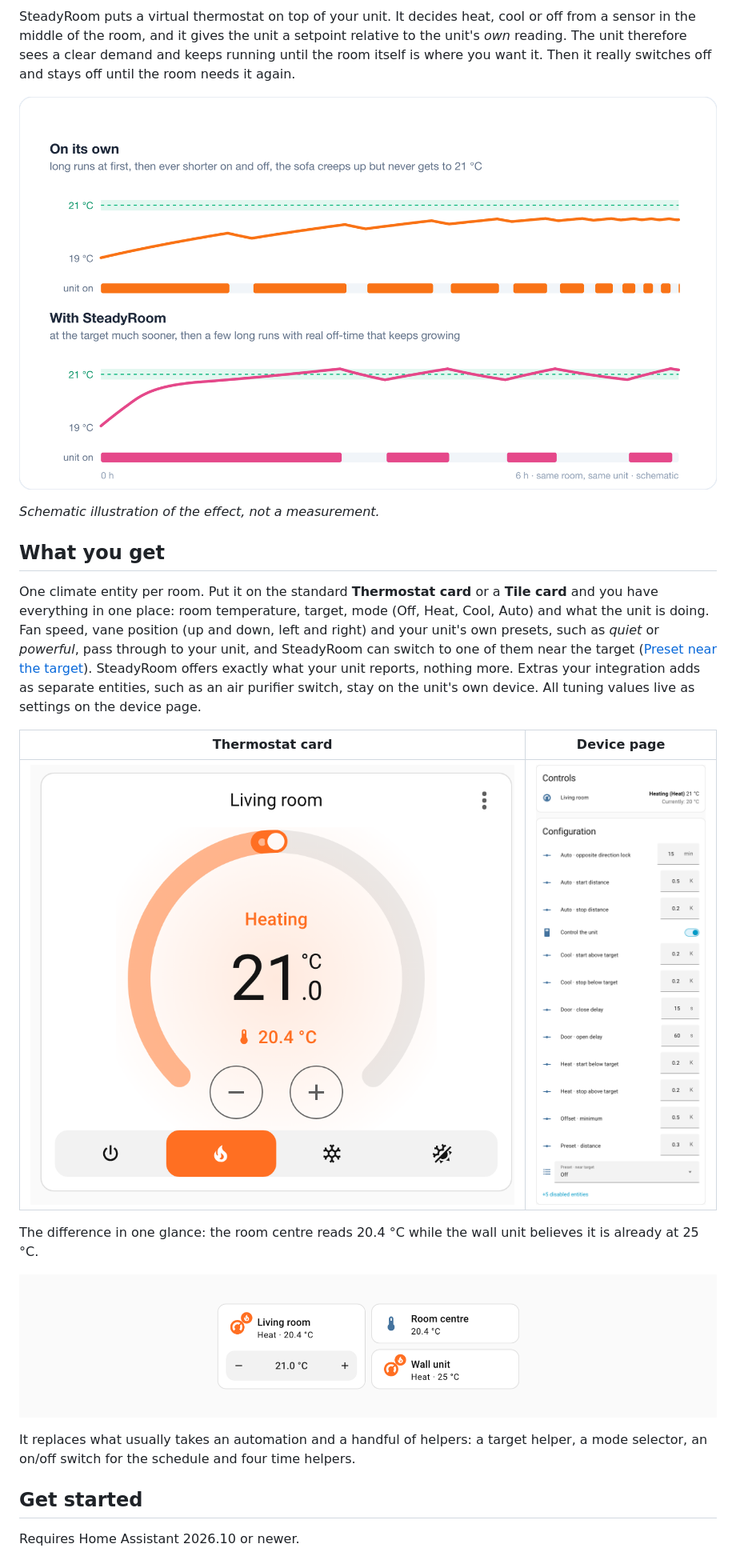
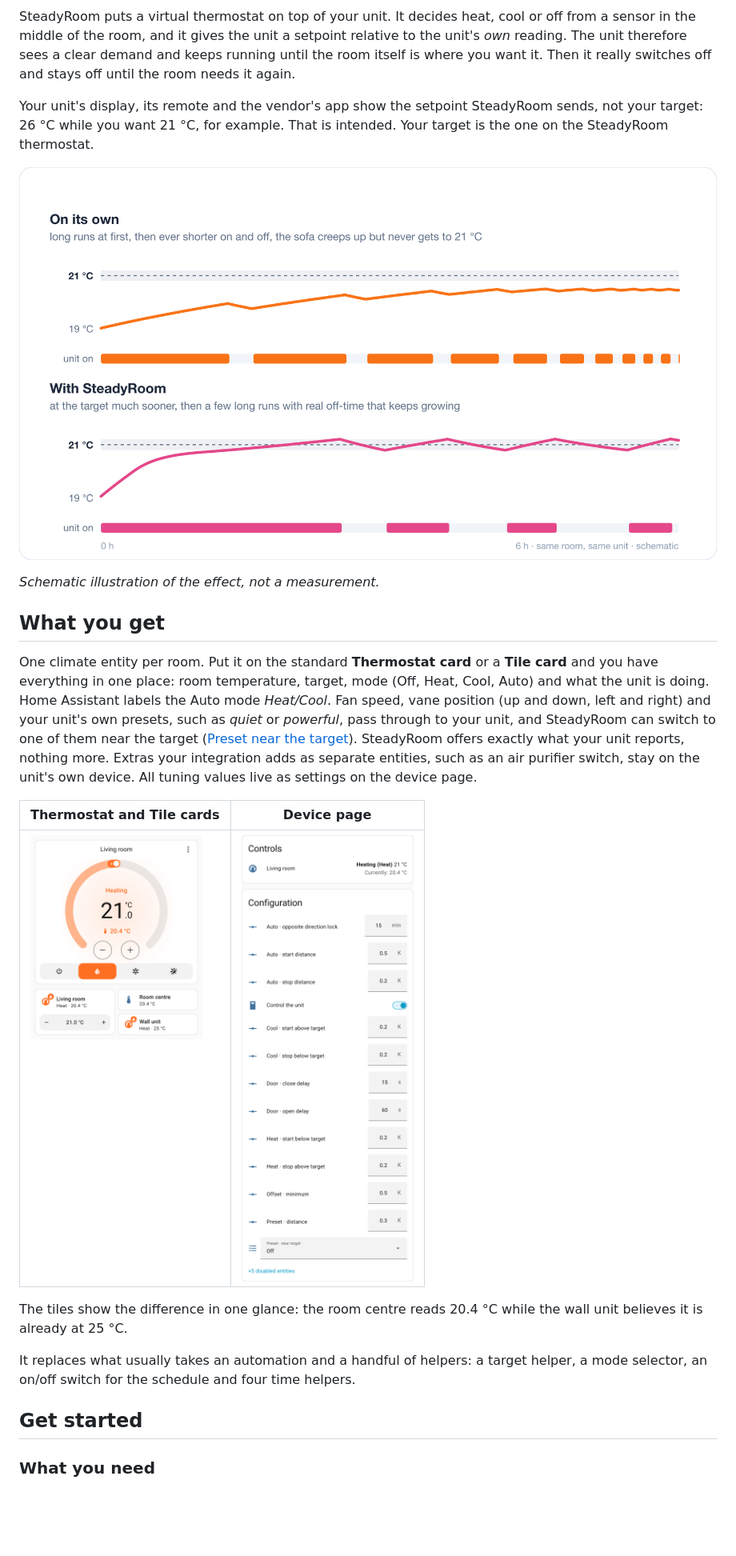
Before and after one commit to b80k/steadyroom, a Markdown page: README.md, the part around one of its changes. Shown at 80% size. Drawn GitHub-style; pictures changed too: docs/images/before-after.png, docs/images/cards.png (added), docs/images/device-settings.png; blank space fills up the shorter version.

```diff
--- a/README.md
+++ b/README.md
@@ -26,25 +26,25 @@ Most split units measure the temperature at their own housing, high up on the wa
 
 SteadyRoom puts a virtual thermostat on top of your unit. It decides heat, cool or off from a sensor in the middle of the room, and it gives the unit a setpoint relative to the unit's *own* reading. The unit therefore sees a clear demand and keeps running until the room itself is where you want it. Then it really switches off and stays off until the room needs it again.
 
+Your unit's display, its remote and the vendor's app show the setpoint SteadyRoom sends, not your target: 26 °C while you want 21 °C, for example. That is intended. Your target is the one on the SteadyRoom thermostat.
+
 ![Schematic over six hours: on its own the unit runs ever shorter and the room stays below target; with SteadyRoom it reaches the target sooner and then makes a few long runs with growing off-times](https://raw.githubusercontent.com/b80k/steadyroom/main/docs/images/before-after.png)
 
 *Schematic illustration of the effect, not a measurement.*
 
 ## What you get
 
-One climate entity per room. Put it on the standard **Thermostat card** or a **Tile card** and you have everything in one place: room temperature, target, mode (Off, Heat, Cool, Auto) and what the unit is doing. Fan speed, vane position (up and down, left and right) and your unit's own presets, such as *quiet* or *powerful*, pass through to your unit, and SteadyRoom can switch to one of them near the target ([Preset near the target](#preset-near-the-target)). SteadyRoom offers exactly what your unit reports, nothing more. Extras your integration adds as separate entities, such as an air purifier switch, stay on the unit's own device. All tuning values live as settings on the device page.
+One climate entity per room. Put it on the standard **Thermostat card** or a **Tile card** and you have everything in one place: room temperature, target, mode (Off, Heat, Cool, Auto) and what the unit is doing. Home Assistant labels the Auto mode *Heat/Cool*. Fan speed, vane position (up and down, left and right) and your unit's own presets, such as *quiet* or *powerful*, pass through to your unit, and SteadyRoom can switch to one of them near the target ([Preset near the target](#preset-near-the-target)). SteadyRoom offers exactly what your unit reports, nothing more. Extras your integration adds as separate entities, such as an air purifier switch, stay on the unit's own device. All tuning values live as settings on the device page.
 
-| Thermostat card | Device page |
+| Thermostat and Tile cards | Device page |
 |---|---|
-| ![SteadyRoom on the standard Thermostat card: heating, target 21.0 °C, room 20.4 °C](https://raw.githubusercontent.com/b80k/steadyroom/main/docs/images/thermostat-card.png) | ![SteadyRoom device page with its settings](https://raw.githubusercontent.com/b80k/steadyroom/main/docs/images/device-settings.png) |
+| ![SteadyRoom on the standard Thermostat card, heating to 21.0 °C with the room at 20.4 °C, and on Tile cards next to the room centre at 20.4 °C and the wall unit at 25 °C](https://raw.githubusercontent.com/b80k/steadyroom/main/docs/images/cards.png) | ![SteadyRoom device page with its settings](https://raw.githubusercontent.com/b80k/steadyroom/main/docs/images/device-settings.png) |
 
-The difference in one glance: the room centre reads 20.4 °C while the wall unit believes it is already at 25 °C.
-
-![Tile cards: SteadyRoom heating to 21.0 °C, room centre 20.4 °C, wall unit 25 °C](https://raw.githubusercontent.com/b80k/steadyroom/main/docs/images/tiles.png)
+The tiles show the difference in one glance: the room centre reads 20.4 °C while the wall unit believes it is already at 25 °C.
 
 It replaces what usually takes an automation and a handful of helpers: a target helper, a mode selector, an on/off switch for the schedule and four time helpers.
 
 ## Get started
 
-Requires Home Assistant 2026.10 or newer.
+### What you need
 
```
Also changed, not shown: other parts of README.md (+63 -15 lines), docs/images/problem.png.
